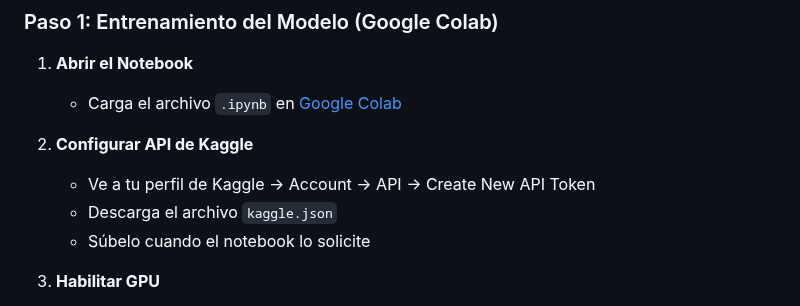
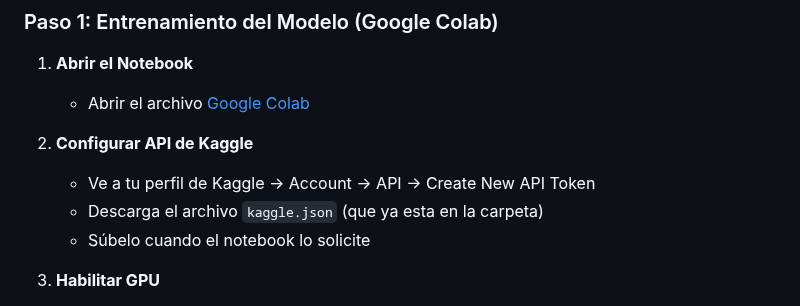
Before and after one commit to laplace247/machine_learning, a Markdown page: Tarea 08/web_img/README.md, the part around the change. GitHub-like rendering.

Commit message:
update02 file readme

```diff
--- a/Tarea 08/web_img/README.md
+++ b/Tarea 08/web_img/README.md
@@ -46,11 +46,11 @@ El objetivo es crear una herramienta de IA capaz de reconocer señas del alfabet
 ### Paso 1: Entrenamiento del Modelo (Google Colab)
 
 1. **Abrir el Notebook**
-   - Carga el archivo `.ipynb` en [Google Colab](https://colab.research.google.com/)
+   - Abrir el archivo [Google Colab](https://colab.research.google.com/drive/17bSw9mB1YmO7uqoXIh9Nrlb1dS2h5612?usp=sharing)
 
 2. **Configurar API de Kaggle**
    - Ve a tu perfil de Kaggle → Account → API → Create New API Token
-   - Descarga el archivo `kaggle.json`
+   - Descarga el archivo `kaggle.json` (que ya esta en la carpeta)
    - Súbelo cuando el notebook lo solicite
 
 3. **Habilitar GPU**
```
